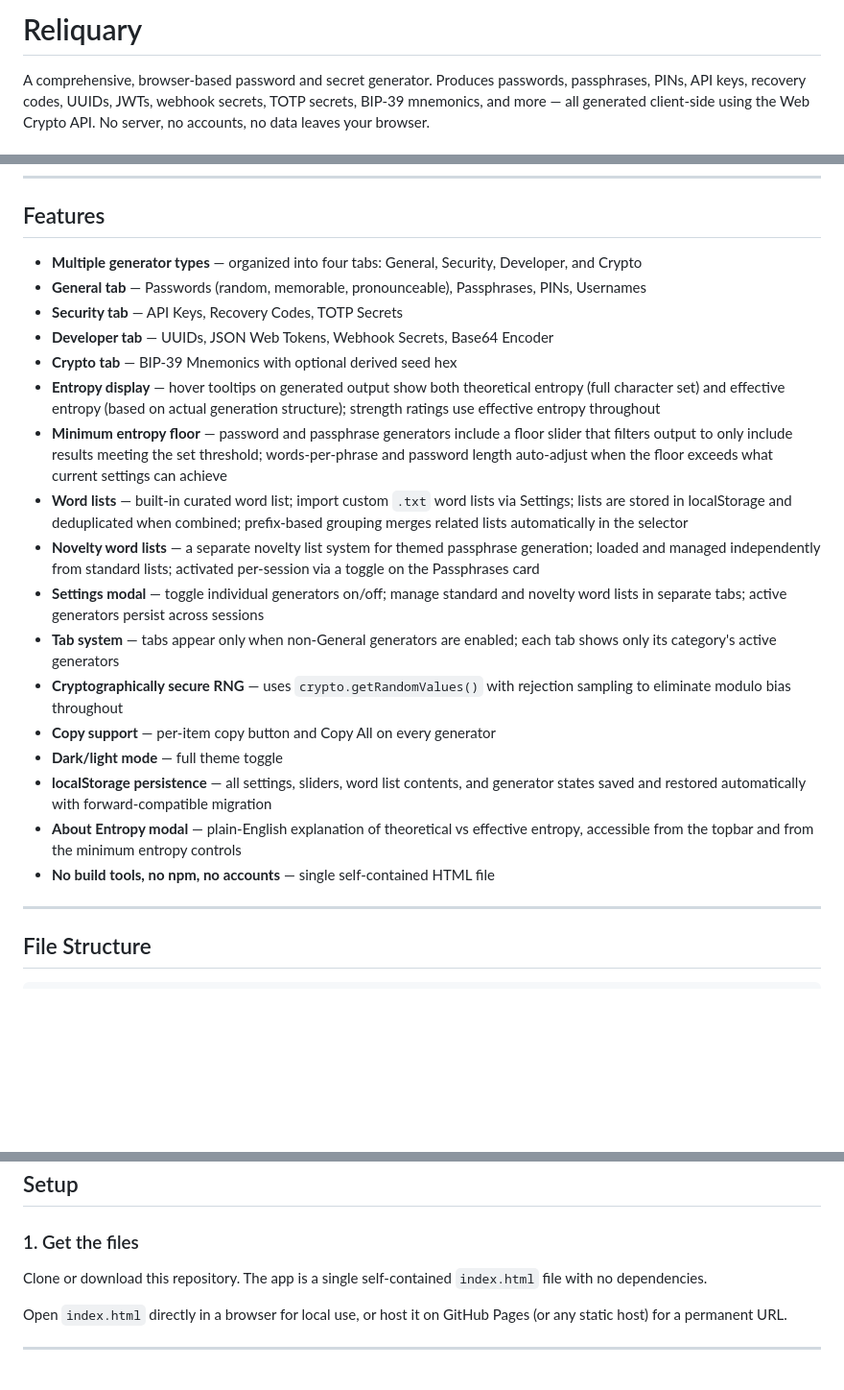
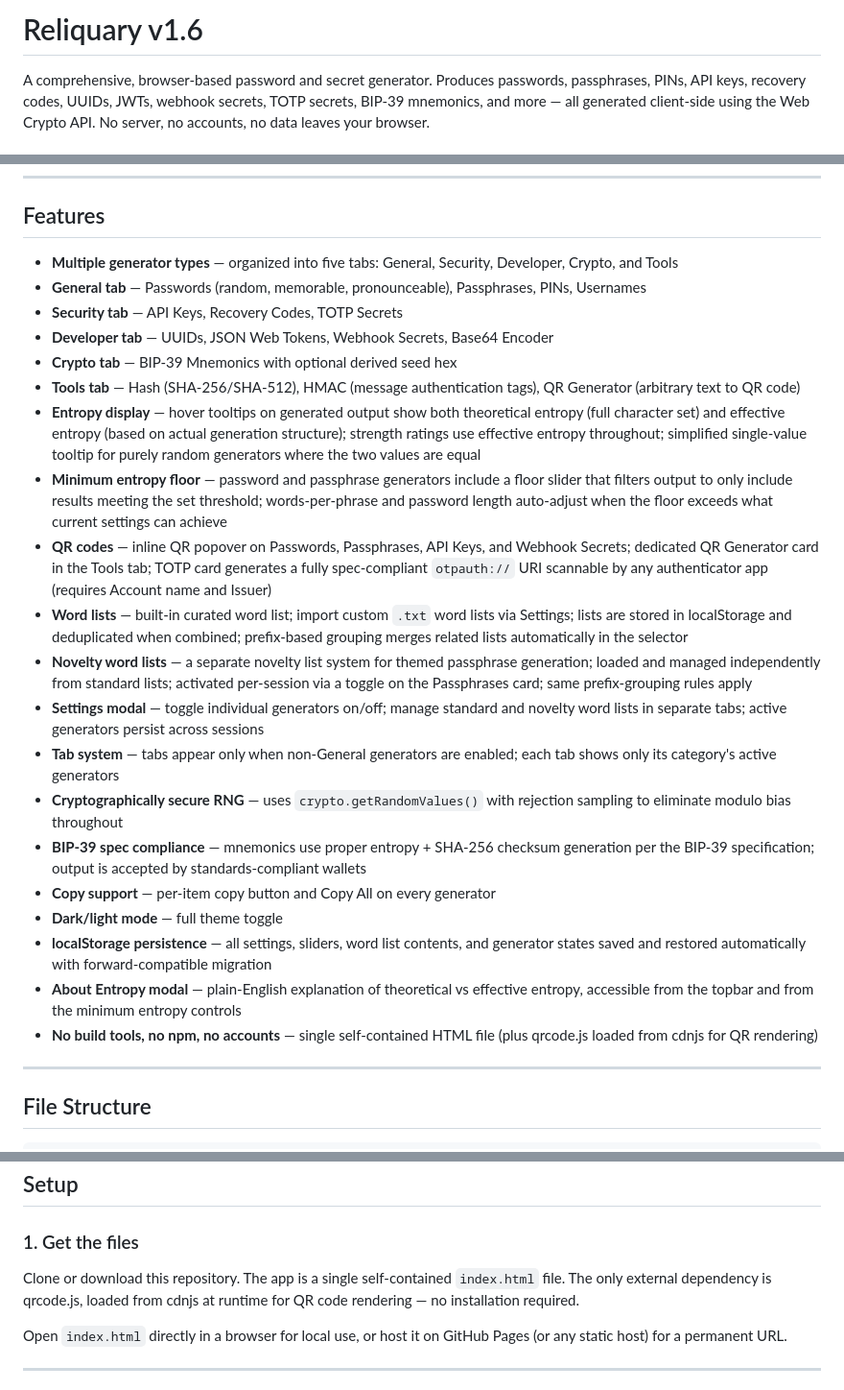
Before and after one commit to badbox29/password_generator, a Markdown page: README.md, 3 parts joined by grey strips. Shown at 96% size. GitHub-like rendering; blank space fills up the shorter version.

```diff
--- a/README.md
+++ b/README.md
@@ -1,4 +1,4 @@
-# Reliquary
+# Reliquary v1.6
 
 A comprehensive, browser-based password and secret generator. Produces passwords, passphrases, PINs, API keys, recovery codes, UUIDs, JWTs, webhook secrets, TOTP secrets, BIP-39 mnemonics, and more — all generated client-side using the Web Crypto API. No server, no accounts, no data leaves your browser.
 
@@ -14,23 +14,26 @@ https://badbox29.github.io/password_generator/
 
 ## Features
 
-- **Multiple generator types** — organized into four tabs: General, Security, Developer, and Crypto
+- **Multiple generator types** — organized into five tabs: General, Security, Developer, Crypto, and Tools
 - **General tab** — Passwords (random, memorable, pronounceable), Passphrases, PINs, Usernames
 - **Security tab** — API Keys, Recovery Codes, TOTP Secrets
 - **Developer tab** — UUIDs, JSON Web Tokens, Webhook Secrets, Base64 Encoder
 - **Crypto tab** — BIP-39 Mnemonics with optional derived seed hex
-- **Entropy display** — hover tooltips on generated output show both theoretical entropy (full character set) and effective entropy (based on actual generation structure); strength ratings use effective entropy throughout
+- **Tools tab** — Hash (SHA-256/SHA-512), HMAC (message authentication tags), QR Generator (arbitrary text to QR code)
+- **Entropy display** — hover tooltips on generated output show both theoretical entropy (full character set) and effective entropy (based on actual generation structure); strength ratings use effective entropy throughout; simplified single-value tooltip for purely random generators where the two values are equal
 - **Minimum entropy floor** — password and passphrase generators include a floor slider that filters output to only include results meeting the set threshold; words-per-phrase and password length auto-adjust when the floor exceeds what current settings can achieve
+- **QR codes** — inline QR popover on Passwords, Passphrases, API Keys, and Webhook Secrets; dedicated QR Generator card in the Tools tab; TOTP card generates a fully spec-compliant `otpauth://` URI scannable by any authenticator app (requires Account name and Issuer)
 - **Word lists** — built-in curated word list; import custom `.txt` word lists via Settings; lists are stored in localStorage and deduplicated when combined; prefix-based grouping merges related lists automatically in the selector
-- **Novelty word lists** — a separate novelty list system for themed passphrase generation; loaded and managed independently from standard lists; activated per-session via a toggle on the Passphrases card
+- **Novelty word lists** — a separate novelty list system for themed passphrase generation; loaded and managed independently from standard lists; activated per-session via a toggle on the Passphrases card; same prefix-grouping rules apply
 - **Settings modal** — toggle individual generators on/off; manage standard and novelty word lists in separate tabs; active generators persist across sessions
 - **Tab system** — tabs appear only when non-General generators are enabled; each tab shows only its category's active generators
 - **Cryptographically secure RNG** — uses `crypto.getRandomValues()` with rejection sampling to eliminate modulo bias throughout
+- **BIP-39 spec compliance** — mnemonics use proper entropy + SHA-256 checksum generation per the BIP-39 specification; output is accepted by standards-compliant wallets
 - **Copy support** — per-item copy button and Copy All on every generator
 - **Dark/light mode** — full theme toggle
 - **localStorage persistence** — all settings, sliders, word list contents, and generator states saved and restored automatically with forward-compatible migration
 - **About Entropy modal** — plain-English explanation of theoretical vs effective entropy, accessible from the topbar and from the minimum entropy controls
-- **No build tools, no npm, no accounts** — single self-contained HTML file
+- **No build tools, no npm, no accounts** — single self-contained HTML file (plus qrcode.js loaded from cdnjs for QR rendering)
 
 ---
 
@@ -49,7 +52,7 @@ password_generator/
 
 ### 1. Get the files
 
-Clone or download this repository. The app is a single self-contained `index.html` file with no dependencies.
+Clone or download this repository. The app is a single self-contained `index.html` file. The only external dependency is qrcode.js, loaded from cdnjs at runtime for QR code rendering — no installation required.
 
 Open `index.html` directly in a browser for local use, or host it on GitHub Pages (or any static host) for a permanent URL.
 
```
Also changed, not shown: other parts of README.md (+20 -4 lines).
